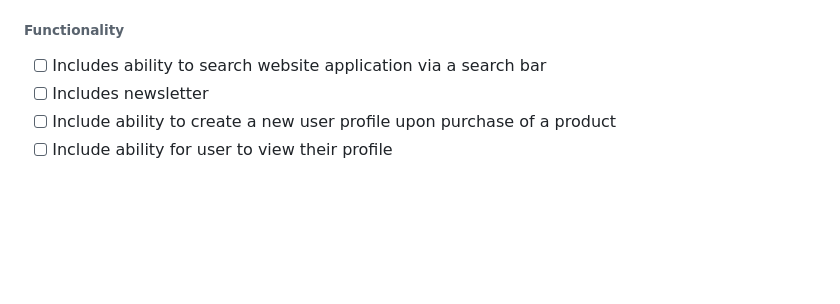
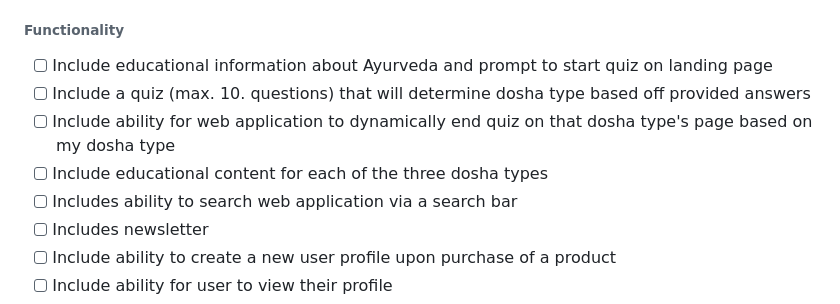
Before and after one commit to lvlivingston/bamabargainbarn, a Markdown page: readme.md, the part around the change printed below. GitHub-like rendering; blank space fills up the shorter version.

```diff
--- a/readme.md
+++ b/readme.md
@@ -110,7 +105,11 @@ A big thank you to Weston Bailey, Rondell Charles, April Gonzalez, Tom Kolsrud,
 - [ ] Include newsletter sign-up option in top navigation
 
 ###### Functionality
-- [ ] Includes ability to search website application via a search bar
+- [ ] Include educational information about Ayurveda and prompt to start quiz on landing page
+- [ ] Include a quiz (max. 10. questions) that will determine dosha type based off provided answers
+- [ ] Include ability for web application to dynamically end quiz on that dosha type's page based on my dosha type
+- [ ] Include educational content for each of the three dosha types
+- [ ] Includes ability to search web application via a search bar
 - [ ] Includes newsletter
 - [ ] Include ability to create a new user profile upon purchase of a product
 - [ ] Include ability for user to view their profile
```
Also changed, not shown: other parts of readme.md (+16 -21 lines), images/erdPitch.png (added), images/erdWireframe.png (deleted).
